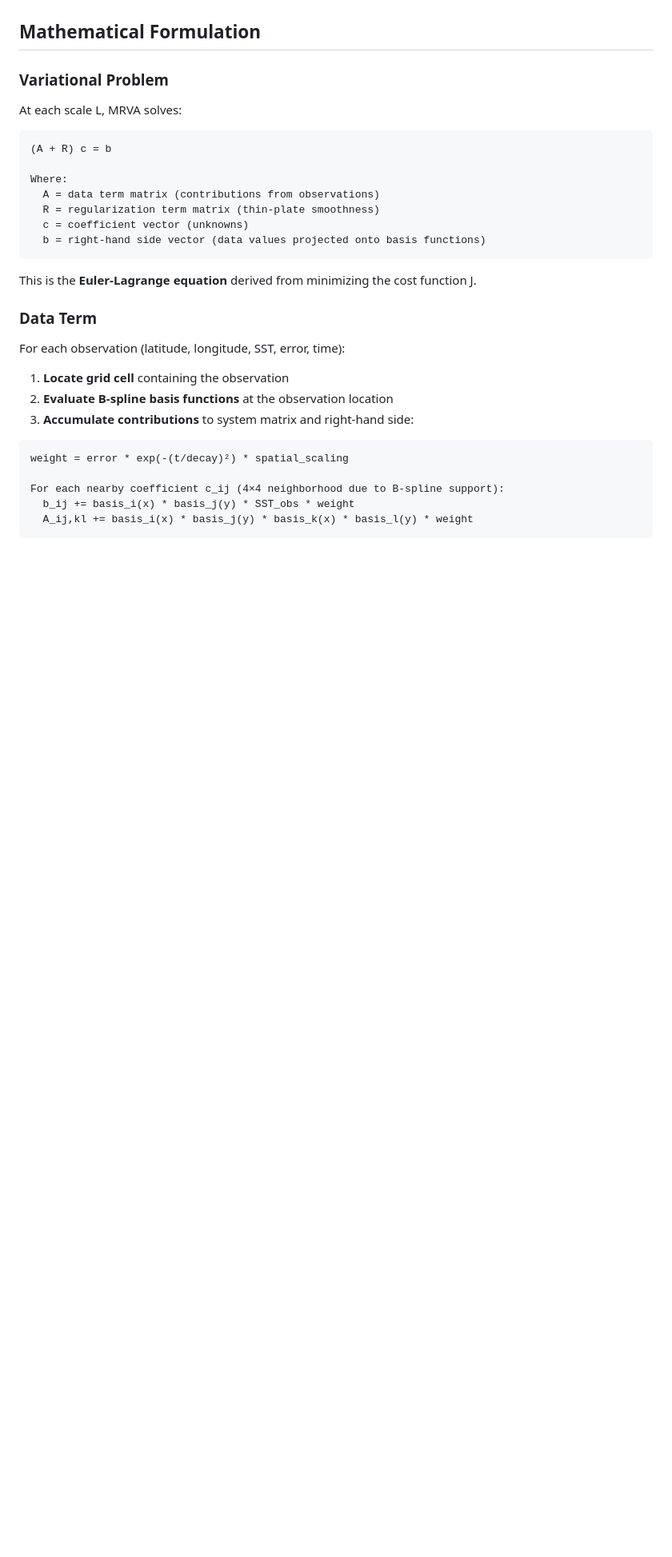
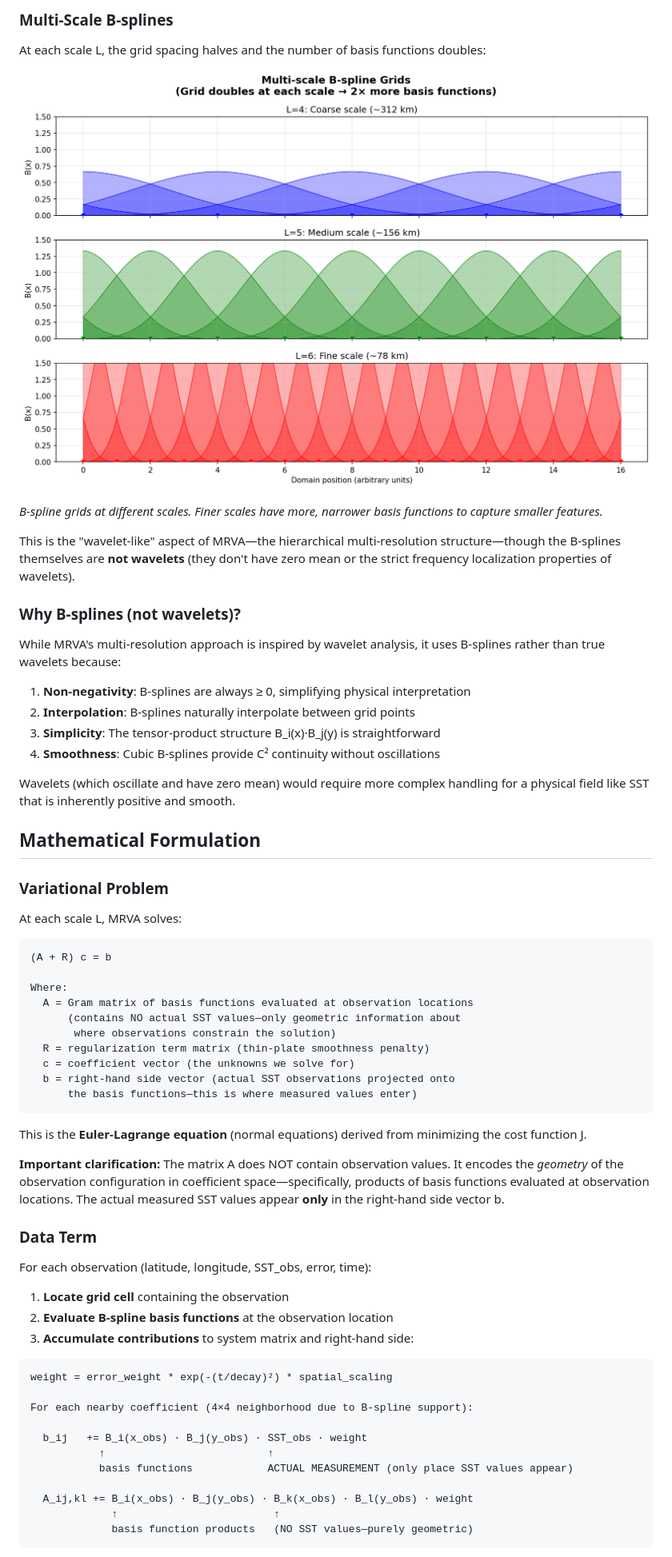
Before and after one commit to podaac/mur, a Markdown page: documentation/ALGORITHM_FLOW.md, the part around the change printed below. Shown: that part at 80% size. GitHub-like rendering; pictures changed too: documentation/figures/bspline_multiscale.png (added); blank space fills up the shorter version.

````diff
--- a/documentation/ALGORITHM_FLOW.md
+++ b/documentation/ALGORITHM_FLOW.md
@@ -63,3 +120,24 @@ Processing in a coarse-to-fine hierarchy provides several advantages:
+### Multi-Scale B-splines
+
+At each scale L, the grid spacing halves and the number of basis functions doubles:
+
+![Multi-scale B-spline grids](figures/bspline_multiscale.png)
+
+*B-spline grids at different scales. Finer scales have more, narrower basis functions to capture smaller features.*
+
+This is the "wavelet-like" aspect of MRVA—the hierarchical multi-resolution structure—though the B-splines themselves are **not wavelets** (they don't have zero mean or the strict frequency localization properties of wavelets).
+
+### Why B-splines (not wavelets)?
+
+While MRVA's multi-resolution approach is inspired by wavelet analysis, it uses B-splines rather than true wavelets because:
+
+1. **Non-negativity**: B-splines are always ≥ 0, simplifying physical interpretation
+2. **Interpolation**: B-splines naturally interpolate between grid points
+3. **Simplicity**: The tensor-product structure B_i(x)·B_j(y) is straightforward
+4. **Smoothness**: Cubic B-splines provide C² continuity without oscillations
+
+Wavelets (which oscillate and have zero mean) would require more complex handling for a physical field like SST that is inherently positive and smooth.
+
 ## Mathematical Formulation
 
 ### Variational Problem
@@ -70,26 +148,37 @@ At each scale L, MRVA solves:
 (A + R) c = b
 
 Where:
-  A = data term matrix (contributions from observations)
-  R = regularization term matrix (thin-plate smoothness)
-  c = coefficient vector (unknowns)
-  b = right-hand side vector (data values projected onto basis functions)
+  A = Gram matrix of basis functions evaluated at observation locations
+      (contains NO actual SST values—only geometric information about
+       where observations constrain the solution)
+  R = regularization term matrix (thin-plate smoothness penalty)
+  c = coefficient vector (the unknowns we solve for)
+  b = right-hand side vector (actual SST observations projected onto
+      the basis functions—this is where measured values enter)
 ```
 
-This is the **Euler-Lagrange equation** derived from minimizing the cost function J.
+This is the **Euler-Lagrange equation** (normal equations) derived from minimizing the cost function J.
+
+**Important clarification:** The matrix A does NOT contain observation values. It encodes the *geometry* of the observation configuration in coefficient space—specifically, products of basis functions evaluated at observation locations. The actual measured SST values appear **only** in the right-hand side vector b.
 
 ### Data Term
 
-For each observation (latitude, longitude, SST, error, time):
+For each observation (latitude, longitude, SST_obs, error, time):
 
 1. **Locate grid cell** containing the observation
 2. **Evaluate B-spline basis functions** at the observation location
 3. **Accumulate contributions** to system matrix and right-hand side:
 
 ```
-weight = error * exp(-(t/decay)²) * spatial_scaling
+weight = error_weight * exp(-(t/decay)²) * spatial_scaling
 
-For each nearby coefficient c_ij (4×4 neighborhood due to B-spline support):
-  b_ij += basis_i(x) * basis_j(y) * SST_obs * weight
-  A_ij,kl += basis_i(x) * basis_j(y) * basis_k(x) * basis_l(y) * weight
+For each nearby coefficient (4×4 neighborhood due to B-spline support):
+
+  b_ij   += B_i(x_obs) · B_j(y_obs) · SST_obs · weight
+           ↑                          ↑
+           basis functions            ACTUAL MEASUREMENT (only place SST values appear)
+
+  A_ij,kl += B_i(x_obs) · B_j(y_obs) · B_k(x_obs) · B_l(y_obs) · weight
+             ↑                         ↑
+             basis function products   (NO SST values—purely geometric)
 ```
````
Also changed, not shown: other parts of documentation/ALGORITHM_FLOW.md (+68 -9 lines), documentation/figures/bspline_2d.png (added), documentation/figures/bspline_family.png (added), documentation/figures/bspline_reconstruction.png (added), documentation/figures/bspline_single.png (added), 1 other file.
